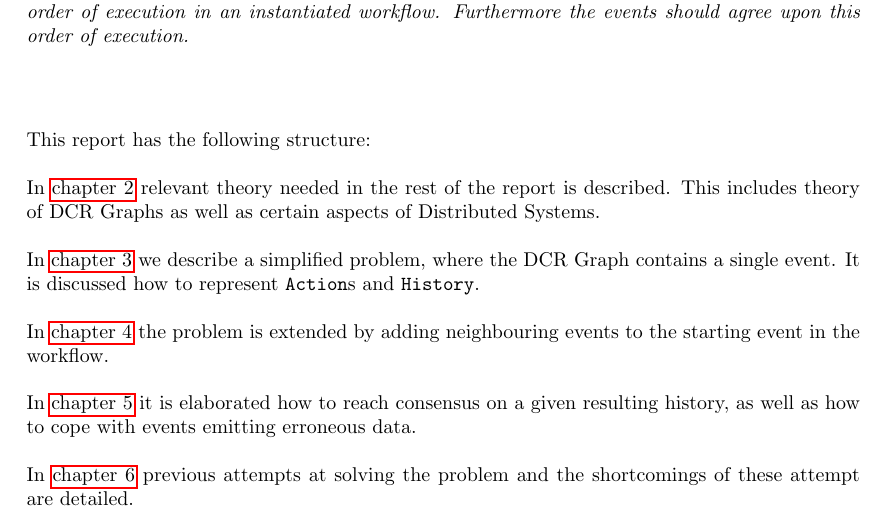
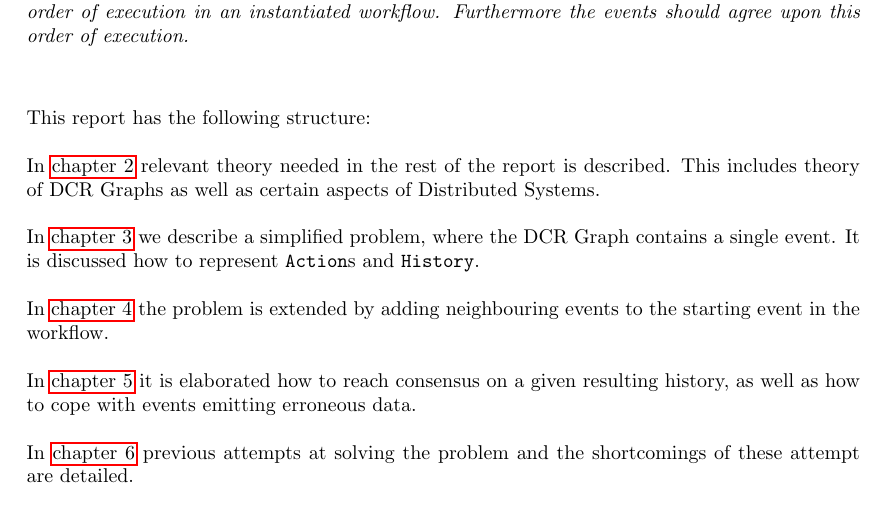
Before and after one commit to mikaellindemann/Distributed-Consensus, a LaTeX document (doc/texv2/DistributedConsensus.tex, which reads doc/texv2/2problemdefinition/problemdefinition.tex): part of page 4 of 23, cut so that both start at the same text. Compiled offline with pdfLaTeX.

Commit message:
Made spacing smaller. 👍

```diff
--- a/doc/texv2/2problemdefinition/problemdefinition.tex
+++ b/doc/texv2/2problemdefinition/problemdefinition.tex
@@ -3,7 +3,7 @@
 \section{Problem Definition} % Husk overgang med amerikansk lærebogsafsnit
 	\textit{Given a distributed implementation of DCR Graphs, the purpose of this project is to extract an order of execution in an instantiated workflow. Furthermore the events should agree upon this order of execution.}
 
-	\vspace{1cm}
+	\vspace{0.6cm}
 
 	\newpar
 	This report has the following structure:
```
